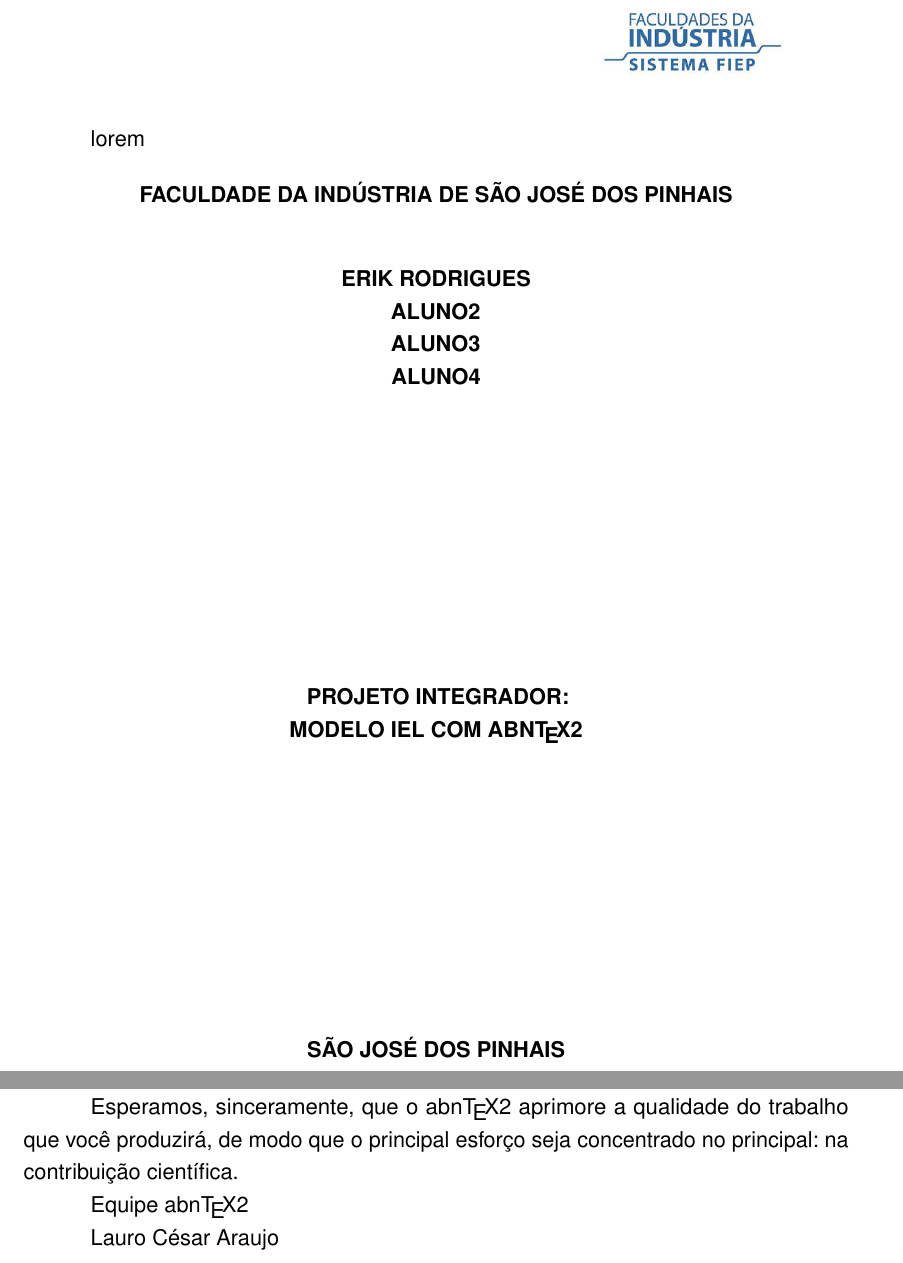
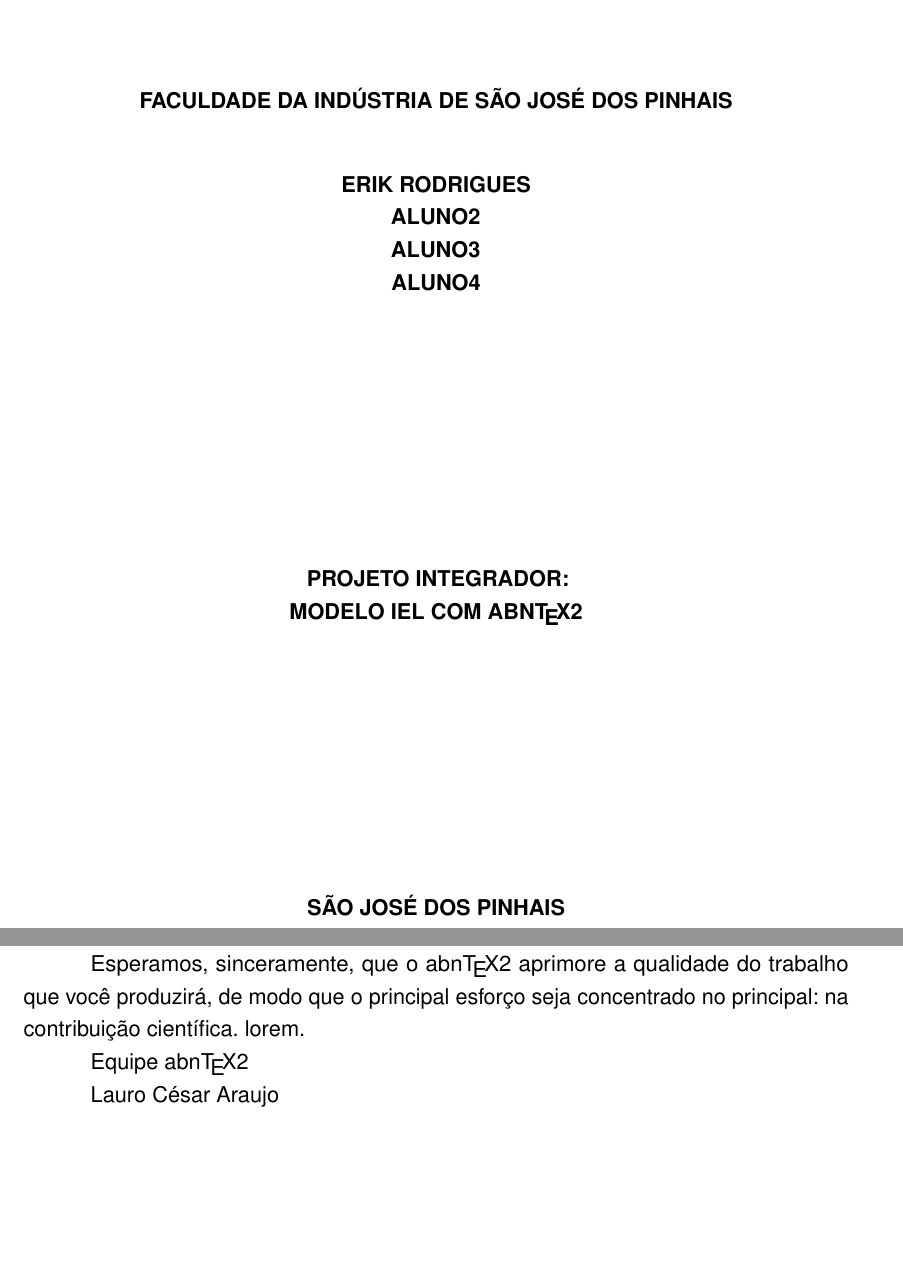
Before and after one commit to erikdenisrs97/iel-abntex2, a LaTeX thesis (documento.tex, which reads IEL.sty, iel.sty, pacotes.tex): two parts of pages 1 and 16 of 29 before the commit and two parts of pages 1 and 17 of 30 after it, joined at a grey line, cut at the place of the change. Compiled offline with pdfLaTeX.

Commit message:
Pacotes foram separados no arquivo pacotes.tex; Atualização no Estilo da Página e Folha de Rosto; Inclusão do Manual ABNTEX2; Inclusão do PDF compilado;

```diff
--- /dev/null
+++ b/IEL.sty
@@ -0,0 +1,199 @@
+%%
+%% Customizações do abnTeX2 (http://abnTeX2.googlecode.com) para a Faculdades da Indústria
+%%
+%% This work may be distributed and/or modified under the
+%% conditions of the LaTeX Project Public License, either version 1.3
+%% of this license or (at your option) any later version.
+%% The latest version of this license is in
+%%   http://www.latex-project.org/lppl.txt
+%% and version 1.3 or later is part of all distributions of LaTeX
+%% version 2005/12/01 or later.
+%%
+%% This work has the LPPL maintenance status `maintained'.
+%%
+%% The Current Maintainer of this work is Erik Rodrigues, erikdenisrs97@gmail.com
+%%
+%% Further information about abnTeX2 are available on https://github.com/abntex/abntex2
+%%
+
+% ---
+% INICIO DAS CUSTOMIZACOES PARA A FACULDADE DA INDÚSTRIA
+% ---
+
+\ProvidesPackage{IEL}[2021/07/07 Criacao desta customização do abnTeX2]
+
+% Fontes em Helvetica - Arial
+% -----------------------------------------
+\usepackage{helvet}
+\renewcommand{\familydefault}{\sfdefault}
+% -----------------------------------------
+
+% Inclusão de cores em tabelas
+% -----------------------------------------
+\usepackage[table,xcdraw]{xcolor}
+% -----------------------------------------
+
+% Possibilita a formatação de capítulos, etc
+% -----------------------------------------
+\usepackage{titlesec}
+% -----------------------------------------
+
+% Espaçamento entre linhas e parágrafos
+% -----------------------------------------
+% O tamanho do parágrafo é dado por:
+\setlength{\parindent}{1.3cm}
+% Controle do espaçamento entre um parágrafo e outro:
+\setlength{\parskip}{0.0cm}
+% -----------------------------------------
+
+% CAPA
+% -----------------------------------------
+\renewcommand{\imprimircapa}{%
+
+  \begin{capa}%
+
+    \begin{figure}[t!]
+      \hspace{11.09cm}
+      \includegraphics[scale=0.5]{images/iel/logoiel.png}
+      \label{IEL Logo}
+    \end{figure}
+
+    \center
+
+    \ABNTEXchapterfont\normalfont\bfseries FACULDADE DA INDÚSTRIA DE SÃO JOSÉ DOS PINHAIS
+
+    \vspace*{1cm}
+
+    \MakeUppercase{\ABNTEXchapterfont\normalfont\bfseries\imprimirautor}
+
+    \vfill
+    \begin{center}
+    \MakeUppercase{\ABNTEXchapterfont\normalfont\bfseries\imprimirtitulo}
+    \end{center}
+    \vfill
+
+    \MakeUppercase{\normalfont\bfseries\imprimirlocal}
+
+    \MakeUppercase{\normalfont\bfseries\imprimirdata}
+
+    \begin{center}
+      \begin{figure}[b!]
+          \includegraphics[width=160mm]{images/iel/footeriel.png}
+          \label{IEL Logo}
+      \end{figure}
+    \end{center}
+
+    \vspace*{0.0cm}
+
+  \end{capa}
+}
+% -----------------------------------------
+
+% FOLHA DE ROSTO
+% -----------------------------------------
+\makeatletter
+
+\renewcommand{\folhaderostocontent}{
+
+  \begin{figure}[t!]
+    \hspace{11.09cm}
+    \includegraphics[scale=0.5]{images/iel/logoiel.png}
+    \label{IEL Logo}
+  \end{figure}
+
+  \begin{center}
+
+  \begin{center}
+    \MakeUppercase{\ABNTEXchapterfont\normalfont\bfseries\imprimirautor}
+  \end{center}
+
+  \vspace*{\fill}\vspace*{\fill}
+
+  \begin{center}
+    \MakeUppercase{\ABNTEXchapterfont\normalfont\bfseries\imprimirtitulo}
+  \end{center}
+
+  \vspace*{\fill}
+
+  \abntex@ifnotempty{\imprimirpreambulo}{%
+    \hspace{.45\textwidth}
+    \begin{minipage}{.5\textwidth}
+    \SingleSpacing
+    \imprimirpreambulo\
+    \end{minipage}%
+    \vspace*{\fill}
+  }%
+
+  {\normalfont\imprimirorientadorRotulo~\imprimirorientador\par}
+
+  \abntex@ifnotempty{\imprimircoorientador}{%
+    {\normalfont\imprimircoorientadorRotulo~\imprimircoorientador}%
+  }%
+
+  \vspace*{\fill}
+
+  \MakeUppercase{\normalfont\bfseries\imprimirlocal}
+
+  \MakeUppercase{\normalfont\bfseries\imprimirdata}
+
+  \begin{center}
+    \begin{figure}[b!]
+        \includegraphics[width=160mm]{images/iel/footeriel.png}
+        \label{IEL Logo}
+    \end{figure}
+  \end{center}
+
+  \vspace*{0.0cm}
+\end{center}
+}
+
+\makeatother
+
+% -----------------------------------------
+
+% Fontes
+% -----------------------------------------
+\renewcommand{\ABNTEXchapterfont}{\bfseries}
+\renewcommand{\ABNTEXchapterfontsize}{\normalsize}
+
+\renewcommand{\ABNTEXpartfont}{\ABNTEXchapterfont}
+\renewcommand{\ABNTEXpartfontsize}{\ABNTEXchapterfontsize}
+
+\renewcommand{\ABNTEXsectionfont}{\normalfont}
+\renewcommand{\ABNTEXsectionfontsize}{\normalsize}
+
+\renewcommand{\ABNTEXsubsectionfont}{\ABNTEXsectionfont}
+\renewcommand{\ABNTEXsubsectionfontsize}{\normalsize}
+
+\renewcommand{\ABNTEXsubsubsectionfont}{\ABNTEXsubsectionfont}
+\renewcommand{\ABNTEXsubsubsectionfontsize}{\normalsize}
+
+\renewcommand{\ABNTEXsubsubsubsectionfont}{\ABNTEXsubsectionfont}
+\renewcommand{\ABNTEXsubsubsubsectionfontsize}{\normalsize}
+% -----------------------------------------
+
+% SUMÁRIO
+% -----------------------------------------
+\setlength{\cftbeforeparagraphskip}{0pt}
+\setlength{\cftbeforesubsectionskip}{0pt}
+\setlength{\cftbeforesectionskip}{0pt}
+\setlength{\cftbeforesubsubsectionskip}{0pt}
+\setlength{\cftbeforechapterskip}{\onelineskip}
+
+\makeatletter
+\settocpreprocessor{chapter}{%
+  \let\tempf@rtoc\f@rtoc%
+  \def\f@rtoc{%
+  \texorpdfstring{\bfseries\MakeTextUppercase{\tempf@rtoc}}{\tempf@rtoc}}%
+}
+\settocpreprocessor{section}{%
+  \let\tempf@rtoc\f@rtoc%
+  \def\f@rtoc{%
+  \texorpdfstring{\MakeTextUppercase{\tempf@rtoc}}{\tempf@rtoc}}%
+}
+\makeatother
+% -----------------------------------------
+
+% ---
+% FIM DAS CUSTOMIZACOES PARA A FACULDADE DA INDÚSTRIA
+% ---
--- a/documento.tex
+++ b/documento.tex
@@ -22,61 +39,7 @@
 	brazil				% o último idioma é o principal do documento
 	]{abntex2}
 
-% ---
-% Pacotes básicos
-% ---
-\usepackage{helvet}			% Usa a fonte Helvetica (Arial no Windows)
-\usepackage[T1]{fontenc}		% Selecao de codigos de fonte.
-\usepackage[utf8]{inputenc}		% Codificacao do documento (conversão automática dos acentos)
-\usepackage{indentfirst}		% Indenta o primeiro parágrafo de cada seção.
-\usepackage{color}				% Controle das cores
-\usepackage{graphicx}			% Inclusão de gráficos
-\usepackage{titlesec} % Possibilita a formatação de capítulos, etc
-\usepackage{microtype} 			% para melhorias de justificação
-\usepackage{iel} % Inclusão do modelo IEL
-\usepackage[table,xcdraw]{xcolor} 			% Inclusão de cores em table
-% ---
-
-% ---
-% Pacotes adicionais, usados apenas no âmbito do Modelo Canônico do abnteX2
-% ---
-\usepackage{lipsum}				% para geração de dummy text
-% ---
-
-% ---
-% Pacotes glossaries
-% ---
-\usepackage[subentrycounter,seeautonumberlist,nonumberlist=true]{glossaries}
-
-% ---
-% Pacotes de citações
-% ---
-\usepackage[brazilian,hyperpageref]{backref}	 % Paginas com as citações na bibl
-\usepackage[alf]{abntex2cite}	% Citações padrão ABNT
-% ---
-
-
-
-% ---
-% CONFIGURAÇÕES DE PACOTES
-% ---
-
-% ---
-% Configurações do pacote backref
-% Usado sem a opção hyperpageref de backref
-\renewcommand{\backrefpagesname}{Citado na(s) página(s):~}
-% Texto padrão antes do número das pápginas
-\renewcommand{\backref}{}
-% Define os textos da citação
-\renewcommand*{\backrefalt}[4]{
-	\ifcase #1 %
-		Nenhuma citação no texto.%
-	\or
-		Citado na página #2.%
-	\else
-		Citado #1 vezes nas páginas #2.%
-	\fi}%
-% ---
+\input{pacotes}
 
 % ---
 % Informações de dados para CAPA e FOLHA DE ROSTO
@@ -156,23 +119,13 @@
 % ---
 
 % ---
-% Espaçamentos entre linhas e parágrafos
-% ---
-
-% O tamanho do parágrafo é dado por:
-\setlength{\parindent}{1.3cm}
-
-% Controle do espaçamento entre um parágrafo e outro:
-\setlength{\parskip}{0.0cm}  % tente também \onelineskip
-
-% ---
 % compila o indice
 % ---
 \makeindex
 % ---
 
 % ---
-%	Informações do glossário
+%	Itens do Glossário
 % ---
 \makenoidxglossaries
 \newglossaryentry{lorem}{name={lorem},description={ipsum}}
@@ -182,7 +135,6 @@
 % ----
 \begin{document}
 
-\gls{lorem}
 % Seleciona o idioma do documento (conforme pacotes do babel)
 %\selectlanguage{english}
 \selectlanguage{brazil}
@@ -501,7 +453,7 @@ Este documento deve ser utilizado como complemento dos manuais do \abnTeX\
 
 Esperamos, sinceramente, que o \abnTeX\ aprimore a qualidade do trabalho que
 você produzirá, de modo que o principal esforço seja concentrado no principal:
-na contribuição científica.
+na contribuição científica. \gls{lorem}.
 
 Equipe \abnTeX
 
--- a/iel.sty
+++ /dev/null
@@ -1,141 +0,0 @@
-%%
-%% Customizações do abnTeX2 (http://abnTeX2.googlecode.com) para a Faculdades da Indústria
-%%
-%% This work may be distributed and/or modified under the
-%% conditions of the LaTeX Project Public License, either version 1.3
-%% of this license or (at your option) any later version.
-%% The latest version of this license is in
-%%   http://www.latex-project.org/lppl.txt
-%% and version 1.3 or later is part of all distributions of LaTeX
-%% version 2005/12/01 or later.
-%%
-%% This work has the LPPL maintenance status `maintained'.
-%%
-%% The Current Maintainer of this work is Erik Rodrigues, erikdenisrs97@gmail.com
-%%
-%% Further information about abnTeX2 are available on https://github.com/abntex/abntex2
-%%
-
-% ---
-% INICIO DAS CUSTOMIZACOES PARA A FACULDADES DA INDÚSTRIA
-% ---
-
-\ProvidesPackage{iel}[2021/07/07 Criacao desta customizacao do abnTeX2]
-
-% alterando a capa
-\renewcommand{\imprimircapa}{%
-  \begin{capa}%
-    \begin{figure}
-      \hspace{11.09cm}
-      \includegraphics[width=3.5cm]{images/iel/logoiel.jpg}
-      \label{IEL Logo}
-    \end{figure}
-    \center
-
-    \ABNTEXchapterfont\normalfont\bfseries FACULDADE DA INDÚSTRIA DE SÃO JOSÉ DOS PINHAIS
-
-    \vspace*{1cm}
-
-    \MakeUppercase{\ABNTEXchapterfont\normalfont\bfseries\imprimirautor}
-
-    \vfill
-    \begin{center}
-    \MakeUppercase{\ABNTEXchapterfont\normalfont\bfseries\imprimirtitulo}
-    \end{center}
-    \vfill
-
-    \MakeUppercase{\normalfont\bfseries\imprimirlocal}
-
-    \normalfont\bfseries\imprimirdata
-
-    \begin{center}
-    \includegraphics[width=17.0cm]{images/iel/footeriel.png}
-    \end{center}
-
-    \vspace*{0.0cm}
-
-  \end{capa}
-}
-
-
-% folha de rosto
-
-\makeatletter
-
-\renewcommand{\folhaderostocontent}{
-\begin{figure}
-  \hspace{11.09cm}
-  \includegraphics[width=3.5cm]{images/iel/logoiel.jpg}
-  \label{IEL Logo}
-\end{figure}
-\begin{center}
-
-  \begin{center}
-    \MakeUppercase{\ABNTEXchapterfont\normalfont\bfseries\imprimirautor}
-  \end{center}
-
-\vspace*{\fill}\vspace*{\fill}
-
-\begin{center}
-  \MakeUppercase{\ABNTEXchapterfont\normalfont\bfseries\imprimirtitulo}
-\end{center}
-
-\vspace*{\fill}
-
-\abntex@ifnotempty{\imprimirpreambulo}{%
-  \hspace{.45\textwidth}
-  \begin{minipage}{.5\textwidth}
-  \SingleSpacing
-  \imprimirpreambulo\
-  \end{minipage}%
-  \vspace*{\fill}
-}%
-
-{\normalfont\imprimirorientadorRotulo~\imprimirorientador\par}
-
-\abntex@ifnotempty{\imprimircoorientador}{%
-  {\normalfont\imprimircoorientadorRotulo~\imprimircoorientador}%
-}%
-
-\vspace*{\fill}
-
-\MakeUppercase{\normalfont\bfseries\imprimirlocal}
-
-\par
-
-{\normalfont\bfseries\imprimirdata}
-
-\includegraphics[width=17.0cm]{images/iel/footeriel.png}
-
-\vspace*{0.0cm}
-\end{center}
-}
-
-% alterando fontes e estilos
-
-\renewcommand{\familydefault}{\sfdefault} % Altera a fonte de todo o documento para Helvetica (Arial)
-
-\renewcommand{\ABNTEXchapterfontsize}{ % Altera a fonte do capítulo
-  \normalsize\bfseries}
-
-\renewcommand{\ABNTEXsectionfontsize}{ % Altera a fonte da sessão
-  \normalsize}
-
-\renewcommand{\ABNTEXsubsectionfontsize}{ % Altera a fonte da subsessão
-  \normalsize}
-
-\renewcommand{\ABNTEXsubsubsectionfontsize}{ % Altera a fonte da subsubsessão
-  \normalsize}
-
-\renewcommand{\ABNTEXsubsubsubsectionfontsize}{ % Altera a fonte da subsubsubsessão
-  \normalsize}
-
-% alterando o sumário
-
-\makeatother
-
-
-
-% ---
-% FIM DAS CUSTOMIZACOES PARA A UNIVERSIDADE XXX
-% ---
--- /dev/null
+++ b/pacotes.tex
@@ -0,0 +1,51 @@
+% ---
+% Pacotes básicos
+% ---
+\usepackage[T1]{fontenc}		% Selecao de codigos de fonte.
+\usepackage[utf8]{inputenc}		% Codificacao do documento (conversão automática dos acentos)
+\usepackage{indentfirst}		% Indenta o primeiro parágrafo de cada seção.
+\usepackage{color}				% Controle das cores
+\usepackage{graphicx}			% Inclusão de gráficos
+\usepackage{titlesec} % Possibilita a formatação de capítulos, etc
+\usepackage{microtype} 			% para melhorias de justificação
+\usepackage{IEL} % Inclusão do modelo IEL
+% ---
+
+% ---
+% Pacotes adicionais, usados apenas no âmbito do Modelo Canônico do abnteX2
+% ---
+\usepackage{lipsum}				% para geração de dummy text
+% ---
+
+% ---
+% Pacotes glossaries
+% ---
+\usepackage[subentrycounter,seeautonumberlist,nonumberlist=true]{glossaries}
+
+% ---
+% Pacotes de citações
+% ---
+\usepackage[brazilian,hyperpageref]{backref}	 % Paginas com as citações na bibl
+\usepackage[alf]{abntex2cite}	% Citações padrão ABNT
+% ---
+
+% ---
+% CONFIGURAÇÕES DE PACOTES
+% ---
+
+% ---
+% Configurações do pacote backref
+% Usado sem a opção hyperpageref de backref
+\renewcommand{\backrefpagesname}{Citado na(s) página(s):~}
+% Texto padrão antes do número das pápginas
+\renewcommand{\backref}{}
+% Define os textos da citação
+\renewcommand*{\backrefalt}[4]{
+	\ifcase #1 %
+		Nenhuma citação no texto.%
+	\or
+		Citado na página #2.%
+	\else
+		Citado #1 vezes nas páginas #2.%
+	\fi}%
+% ---
```
Also changed, not shown: documento.pdf (added), images/iel/footeriel.png, images/iel/logoiel.jpg (deleted), images/iel/logoiel.png (added), manuais/abntex2.pdf (added), documento.tex (17 more changed lines), 1 other file.
